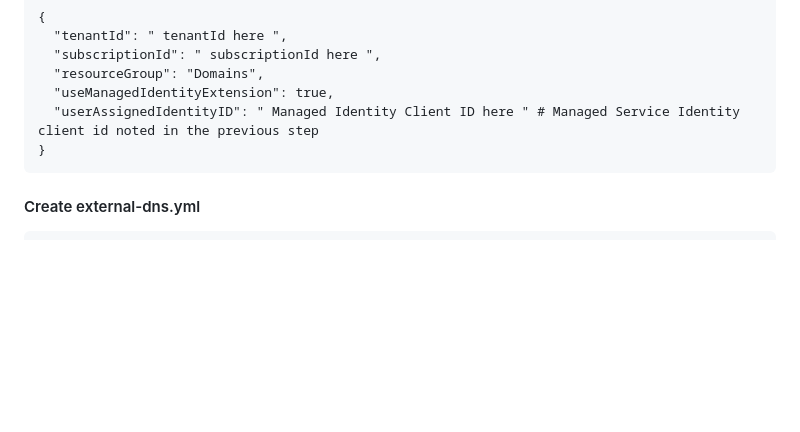
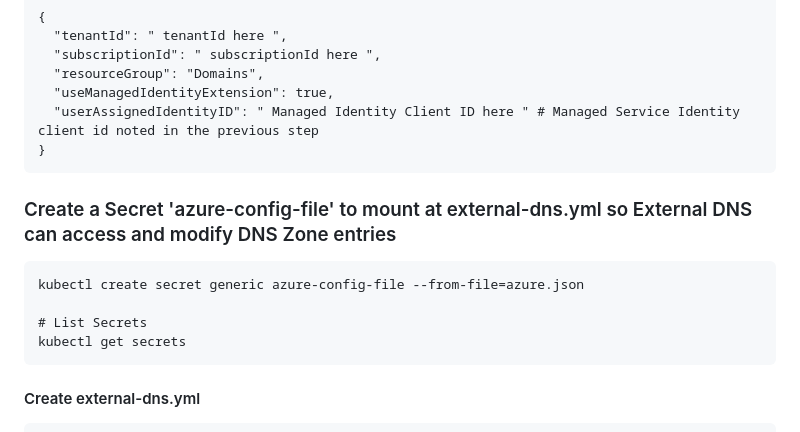
Before and after one commit to wasi-shah/Docker-AKS, a Markdown page: Ingress Service and Ingress Controller + AGIC/Custom Domain Routing/Readme.md, the part around the change. Drawn GitHub-style; blank space fills up the shorter version.

````diff
--- a/Ingress Service and Ingress Controller + AGIC/Custom Domain Routing/Readme.md
+++ b/Ingress Service and Ingress Controller + AGIC/Custom Domain Routing/Readme.md
@@ -110,6 +110,14 @@ az account show --query "id"
   "userAssignedIdentityID": " Managed Identity Client ID here " # Managed Service Identity client id noted in the previous step
 }
 ```
+### Create a Secret 'azure-config-file' to mount at external-dns.yml so External DNS can access and modify DNS Zone entries
+```
+kubectl create secret generic azure-config-file --from-file=azure.json
+
+# List Secrets
+kubectl get secrets
+```
+
 #### Create external-dns.yml
 ```
 apiVersion: v1
````
